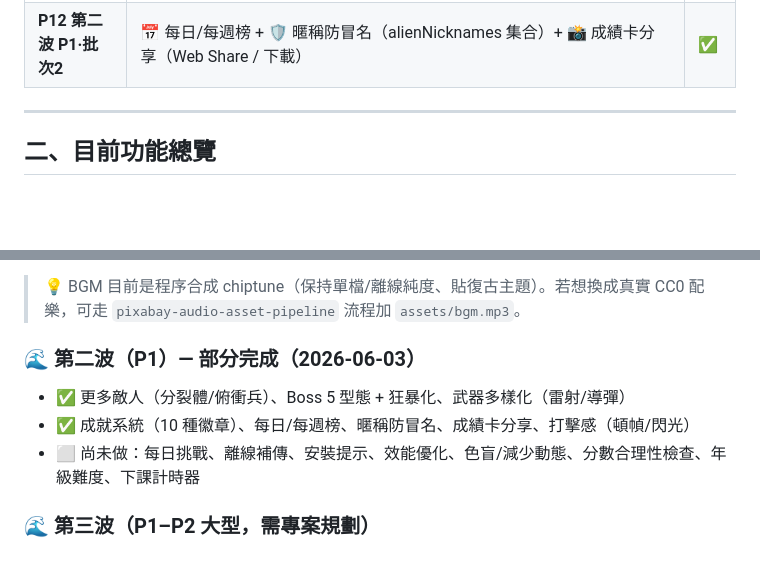
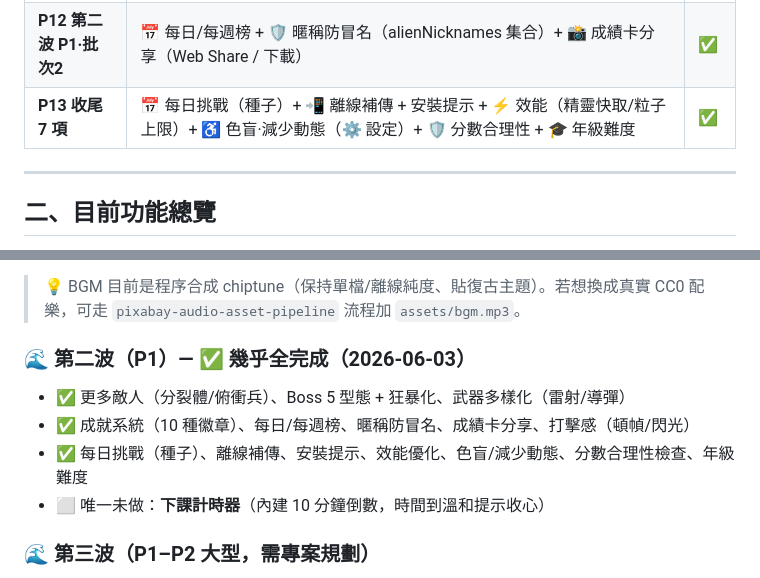
Before and after one commit to cagoooo/alien-invasion, a Markdown page: PROGRESS.md, 2 parts joined by grey strips. GitHub-like rendering; blank space fills up the shorter version.

Commit message:
📋 PROGRESS.md：標記收尾 7 項完成（第二波 P1 僅剩下課計時器）
Co-Authored-By: Claude Opus 4.8 (1M context) <noreply@anthropic.com>

```diff
--- a/PROGRESS.md
+++ b/PROGRESS.md
@@ -23,6 +23,7 @@
 | **P10 觸控強化** | 手機/平板滑動 1:1 跟手（移除速度上限改快速 lerp）+ touchstart 即定位 | ✅ |
 | **P11 第二波 P1·批次1** | 👾 新敵人（分裂體/俯衝兵）+ ⚠️ Boss 5 型態 + 狂暴化 + 🔫 武器多樣化（雷射/導彈）+ 🏅 成就徽章 ×10 + 💥 打擊感（頓幀/閃光） | ✅ |
 | **P12 第二波 P1·批次2** | 📅 每日/每週榜 + 🛡️ 暱稱防冒名（alienNicknames 集合）+ 📸 成績卡分享（Web Share / 下載） | ✅ |
+| **P13 收尾 7 項** | 📅 每日挑戰（種子）+ 📲 離線補傳 + 安裝提示 + ⚡ 效能（精靈快取/粒子上限）+ ♿ 色盲·減少動態（⚙️ 設定）+ 🛡️ 分數合理性 + 🎓 年級難度 | ✅ |
 
 ---
 
@@ -147,10 +148,11 @@
 
 > 💡 BGM 目前是程序合成 chiptune（保持單檔/離線純度、貼復古主題）。若想換成真實 CC0 配樂，可走 `pixabay-audio-asset-pipeline` 流程加 `assets/bgm.mp3`。
 
-### 🌊 第二波（P1）— 部分完成（2026-06-03）
+### 🌊 第二波（P1）— ✅ 幾乎全完成（2026-06-03）
 - ✅ 更多敵人（分裂體/俯衝兵）、Boss 5 型態 + 狂暴化、武器多樣化（雷射/導彈）
 - ✅ 成就系統（10 種徽章）、每日/每週榜、暱稱防冒名、成績卡分享、打擊感（頓幀/閃光）
-- ⬜ 尚未做：每日挑戰、離線補傳、安裝提示、效能優化、色盲/減少動態、分數合理性檢查、年級難度、下課計時器
+- ✅ 每日挑戰（種子）、離線補傳、安裝提示、效能優化、色盲/減少動態、分數合理性檢查、年級難度
+- ⬜ 唯一未做：**下課計時器**（內建 10 分鐘倒數，時間到溫和提示收心）
 
 ### 🌊 第三波（P1–P2 大型，需專案規劃）
 - 🎯 **答題射擊模式**（最具教學差異化，把遊戲變複習工具）
```
